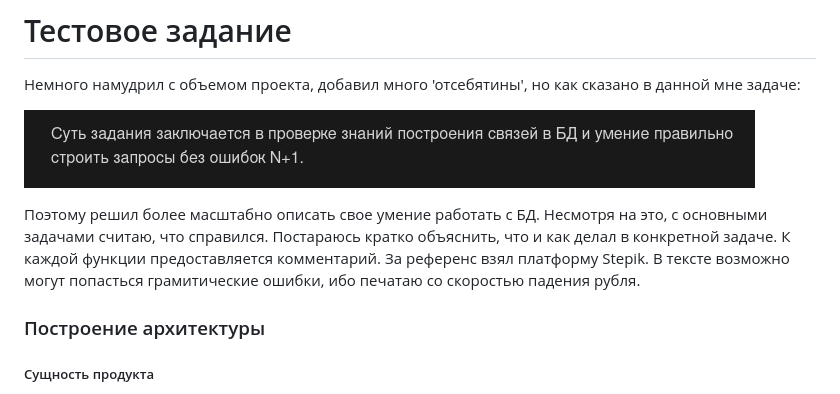
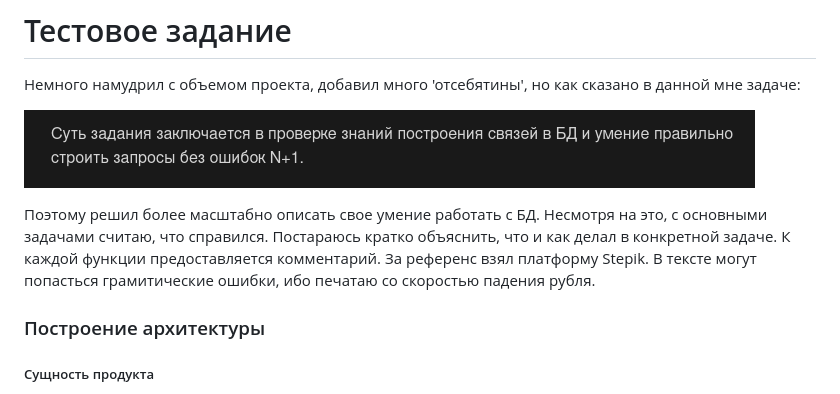
Before and after one commit to abl1v1on/test-task-for-hardqode, a Markdown page: README.md, the part around the change. Drawn GitHub-style.

```diff
--- a/README.md
+++ b/README.md
@@ -4,7 +4,7 @@
 
 ![alt text](temp/sc1.png)
 
-Поэтому решил более масштабно описать свое умение работать с БД. Несмотря на это, с основными задачами считаю, что справился. Постараюсь кратко объяснить, что и как делал в конкретной задаче. К каждой функции предоставляется комментарий. За референс взял платформу Stepik. В тексте возможно могут попасться грамитические ошибки, ибо печатаю со скоростью падения рубля.
+Поэтому решил более масштабно описать свое умение работать с БД. Несмотря на это, с основными задачами считаю, что справился. Постараюсь кратко объяснить, что и как делал в конкретной задаче. К каждой функции предоставляется комментарий. За референс взял платформу Stepik. В тексте могут попасться грамитические ошибки, ибо печатаю со скоростью падения рубля.
 
 
 ### Построение архитектуры
```
